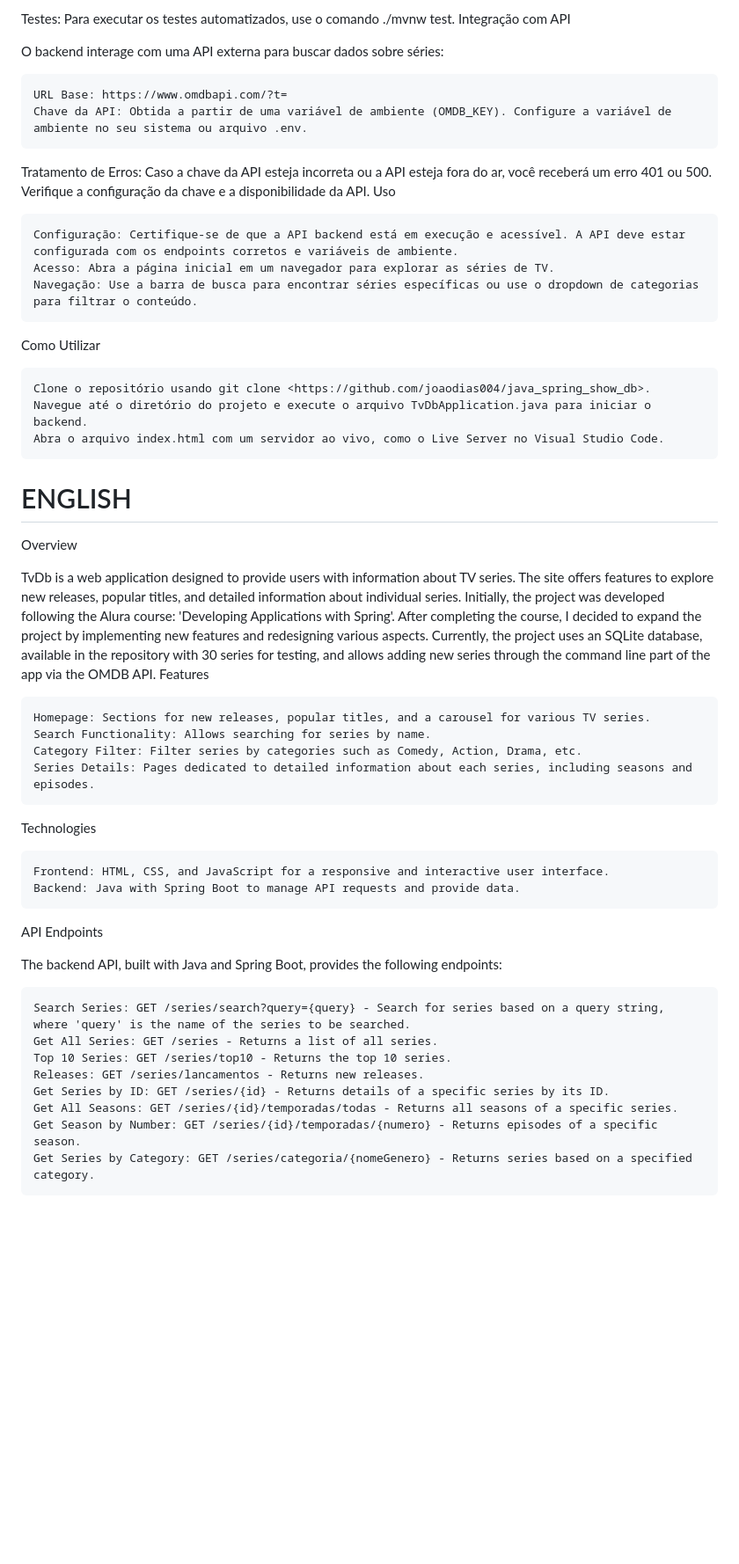
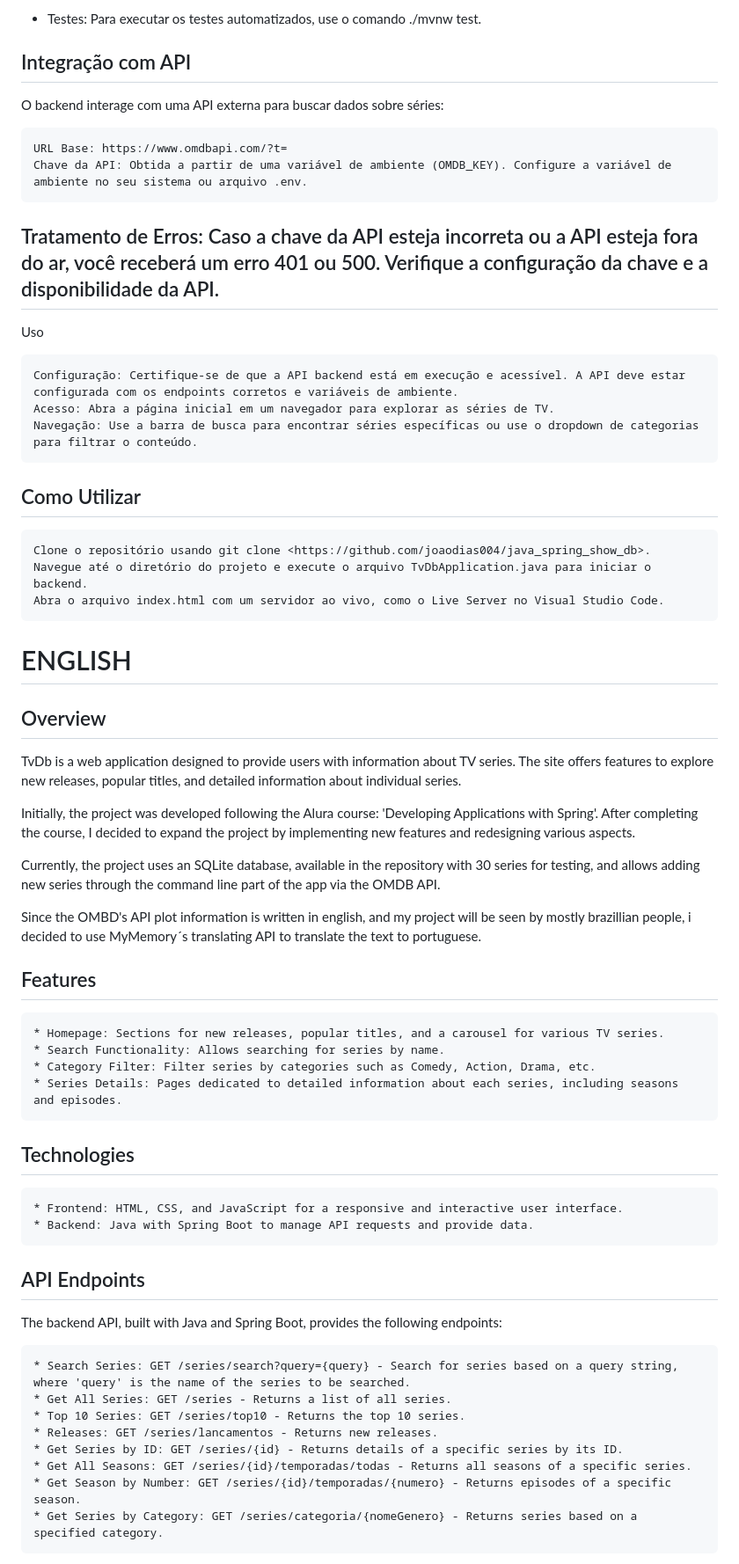
Before and after one commit to joaodias004/java_spring_show_db, a Markdown page: README.md, the part around one of its changes. Shown at 88% size. GitHub-like rendering; blank space fills up the shorter version.

```diff
--- a/README.md
+++ b/README.md
@@ -60,51 +74,64 @@ Arquitetura: O backend segue o padrão MVC e utiliza Spring Boot para simplifica
 
-Testes: Para executar os testes automatizados, use o comando ./mvnw test.
-Integração com API
+* Testes: Para executar os testes automatizados, use o comando ./mvnw test.
+
+
+## Integração com API
 
 O backend interage com uma API externa para buscar dados sobre séries:
 
     URL Base: https://www.omdbapi.com/?t=
     Chave da API: Obtida a partir de uma variável de ambiente (OMDB_KEY). Configure a variável de ambiente no seu sistema ou arquivo .env.
 
-Tratamento de Erros: Caso a chave da API esteja incorreta ou a API esteja fora do ar, você receberá um erro 401 ou 500. Verifique a configuração da chave e a disponibilidade da API.
+## Tratamento de Erros: Caso a chave da API esteja incorreta ou a API esteja fora do ar, você receberá um erro 401 ou 500. Verifique a configuração da chave e a disponibilidade da API.
 Uso
 
     Configuração: Certifique-se de que a API backend está em execução e acessível. A API deve estar configurada com os endpoints corretos e variáveis de ambiente.
     Acesso: Abra a página inicial em um navegador para explorar as séries de TV.
     Navegação: Use a barra de busca para encontrar séries específicas ou use o dropdown de categorias para filtrar o conteúdo.
 
-Como Utilizar
+## Como Utilizar
 
     Clone o repositório usando git clone <https://github.com/joaodias004/java_spring_show_db>.
     Navegue até o diretório do projeto e execute o arquivo TvDbApplication.java para iniciar o backend.
     Abra o arquivo index.html com um servidor ao vivo, como o Live Server no Visual Studio Code.
 
 # ENGLISH
-Overview
+## Overview
 
-TvDb is a web application designed to provide users with information about TV series. The site offers features to explore new releases, popular titles, and detailed information about individual series. Initially, the project was developed following the Alura course: 'Developing Applications with Spring'. After completing the course, I decided to expand the project by implementing new features and redesigning various aspects. Currently, the project uses an SQLite database, available in the repository with 30 series for testing, and allows adding new series through the command line part of the app via the OMDB API.
-Features
+TvDb is a web application designed to provide users with information about TV series. The site offers features to explore new releases, popular titles, and detailed information about individual series.
 
-    Homepage: Sections for new releases, popular titles, and a carousel for various TV series.
-    Search Functionality: Allows searching for series by name.
-    Category Filter: Filter series by categories such as Comedy, Action, Drama, etc.
-    Series Details: Pages dedicated to detailed information about each series, including seasons and episodes.
 
-Technologies
+Initially, the project was developed following the Alura course: 'Developing Applications with Spring'. After completing the course, I decided to expand the project by implementing new features and redesigning various aspects.
 
-    Frontend: HTML, CSS, and JavaScript for a responsive and interactive user interface.
-    Backend: Java with Spring Boot to manage API requests and provide data.
 
-API Endpoints
+Currently, the project uses an SQLite database, available in the repository with 30 series for testing, and allows adding new series through the command line part of the app via the OMDB API.
+
+
+Since the OMBD's API plot information is written in english, and my project will be seen by mostly brazillian people, i decided to use MyMemory´s translating API to translate the text to portuguese.
+
+
+## Features
+
+    * Homepage: Sections for new releases, popular titles, and a carousel for various TV series.
+    * Search Functionality: Allows searching for series by name.
+    * Category Filter: Filter series by categories such as Comedy, Action, Drama, etc.
+    * Series Details: Pages dedicated to detailed information about each series, including seasons and episodes.
+
+## Technologies
+
+    * Frontend: HTML, CSS, and JavaScript for a responsive and interactive user interface.
+    * Backend: Java with Spring Boot to manage API requests and provide data.
+
+## API Endpoints
 
 The backend API, built with Java and Spring Boot, provides the following endpoints:
 
-    Search Series: GET /series/search?query={query} - Search for series based on a query string, where 'query' is the name of the series to be searched.
-    Get All Series: GET /series - Returns a list of all series.
-    Top 10 Series: GET /series/top10 - Returns the top 10 series.
-    Releases: GET /series/lancamentos - Returns new releases.
-    Get Series by ID: GET /series/{id} - Returns details of a specific series by its ID.
-    Get All Seasons: GET /series/{id}/temporadas/todas - Returns all seasons of a specific series.
-    Get Season by Number: GET /series/{id}/temporadas/{numero} - Returns episodes of a specific season.
-    Get Series by Category: GET /series/categoria/{nomeGenero} - Returns series based on a specified category.
+    * Search Series: GET /series/search?query={query} - Search for series based on a query string, where 'query' is the name of the series to be searched.
+    * Get All Series: GET /series - Returns a list of all series.
+    * Top 10 Series: GET /series/top10 - Returns the top 10 series.
+    * Releases: GET /series/lancamentos - Returns new releases.
+    * Get Series by ID: GET /series/{id} - Returns details of a specific series by its ID.
+    * Get All Seasons: GET /series/{id}/temporadas/todas - Returns all seasons of a specific series.
+    * Get Season by Number: GET /series/{id}/temporadas/{numero} - Returns episodes of a specific season.
+    * Get Series by Category: GET /series/categoria/{nomeGenero} - Returns series based on a specified category.
 
```
Also changed, not shown: other parts of README.md (+64 -35 lines).
